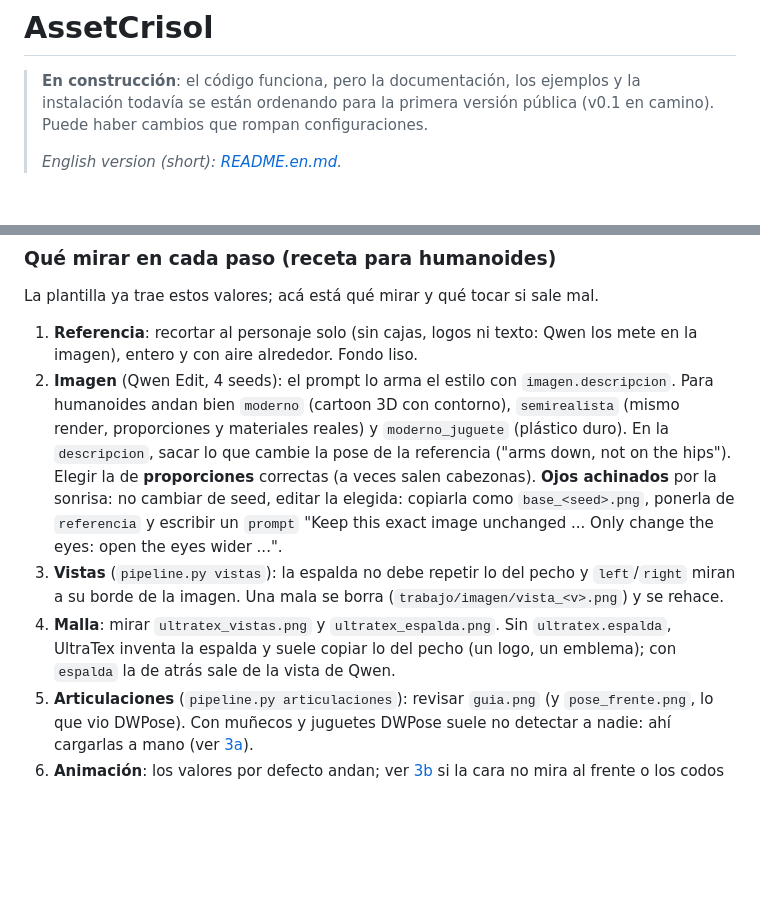
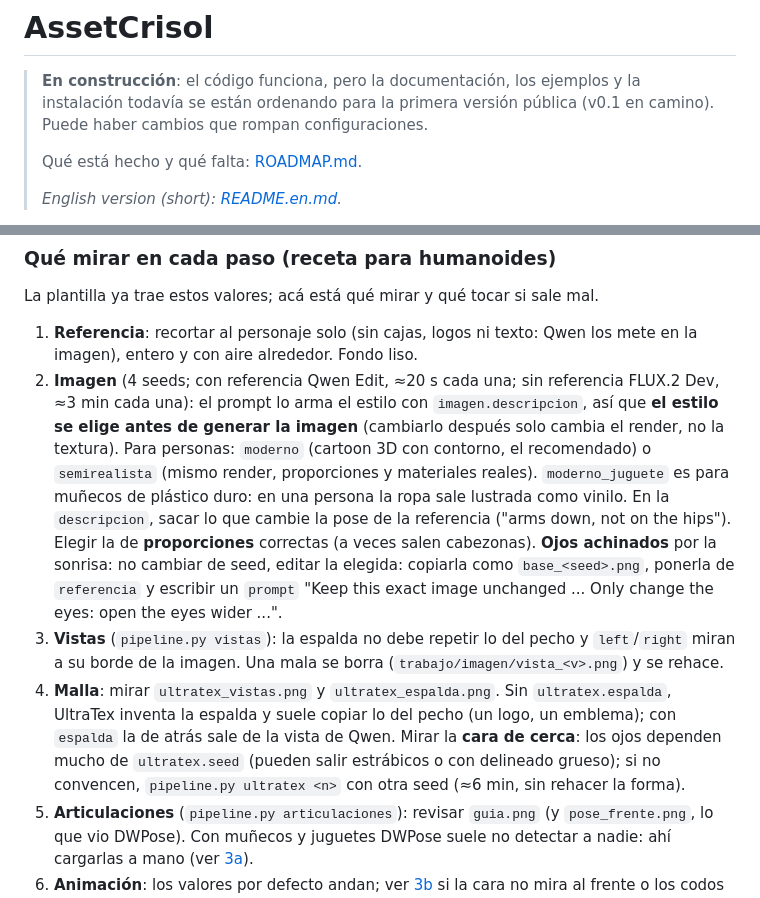
Before and after one commit to facundoAlmon/AssetCrisol, a Markdown page: README.md, 2 parts joined by grey strips. Drawn GitHub-style; blank space fills up the shorter version.

Commit message:
README: elegir el estilo antes de la imagen, moderno_juguete solo para juguetes, seed de UltraTex para la cara, link al ROADMAP
Co-Authored-By: Claude Opus 5.5 <noreply@anthropic.com>

```diff
--- a/README.md
+++ b/README.md
@@ -2,6 +2,8 @@
 
 > **En construcción**: el código funciona, pero la documentación, los ejemplos y la instalación todavía se están
 > ordenando para la primera versión pública (v0.1 en camino). Puede haber cambios que rompan configuraciones.
+>
+> Qué está hecho y qué falta: [ROADMAP.md](ROADMAP.md).
 >
 > *English version (short): [README.en.md](README.en.md).*
 
@@ -215,9 +217,11 @@ La plantilla ya trae estos valores; acá está qué mirar y qué tocar si sale m
 
 1. **Referencia**: recortar al personaje solo (sin cajas, logos ni texto: Qwen los mete en la imagen), entero y con
    aire alrededor. Fondo liso.
-2. **Imagen** (Qwen Edit, 4 seeds): el prompt lo arma el estilo con `imagen.descripcion`. Para humanoides andan bien
-   `moderno` (cartoon 3D con contorno), `semirealista` (mismo render, proporciones y materiales reales) y
-   `moderno_juguete` (plástico duro). En la `descripcion`, sacar lo que cambie la pose de la referencia ("arms down,
+2. **Imagen** (4 seeds; con referencia Qwen Edit, ≈20 s cada una; sin referencia FLUX.2 Dev, ≈3 min cada una): el
+   prompt lo arma el estilo con `imagen.descripcion`, así que **el estilo se elige antes de generar la imagen**
+   (cambiarlo después solo cambia el render, no la textura). Para personas: `moderno` (cartoon 3D con contorno, el
+   recomendado) o `semirealista` (mismo render, proporciones y materiales reales). `moderno_juguete` es para muñecos
+   de plástico duro: en una persona la ropa sale lustrada como vinilo. En la `descripcion`, sacar lo que cambie la pose de la referencia ("arms down,
    not on the hips"). Elegir la de **proporciones** correctas (a veces salen cabezonas). **Ojos achinados** por la
    sonrisa: no cambiar de seed, editar la elegida: copiarla como `base_<seed>.png`, ponerla de `referencia` y escribir
    un `prompt` "Keep this exact image unchanged ... Only change the eyes: open the eyes wider ...".
@@ -225,6 +229,8 @@ La plantilla ya trae estos valores; acá está qué mirar y qué tocar si sale m
    imagen. Una mala se borra (`trabajo/imagen/vista_<v>.png`) y se rehace.
 4. **Malla**: mirar `ultratex_vistas.png` y `ultratex_espalda.png`. Sin `ultratex.espalda`, UltraTex inventa la
    espalda y suele copiar lo del pecho (un logo, un emblema); con `espalda` la de atrás sale de la vista de Qwen.
+   Mirar la **cara de cerca**: los ojos dependen mucho de `ultratex.seed` (pueden salir estrábicos o con delineado
+   grueso); si no convencen, `pipeline.py ultratex <n>` con otra seed (≈6 min, sin rehacer la forma).
 5. **Articulaciones** (`pipeline.py articulaciones`): revisar `guia.png` (y `pose_frente.png`, lo que vio DWPose). Con
    muñecos y juguetes DWPose suele no detectar a nadie: ahí cargarlas a mano (ver [3a](#3a-guía-de-articulaciones-pipelinepy-guia)).
 6. **Animación**: los valores por defecto andan; ver [3b](#3b-blender-pipelinepy-blender) si la cara no mira al
```
Also changed, not shown: README.en.md (+6 -1 lines).
